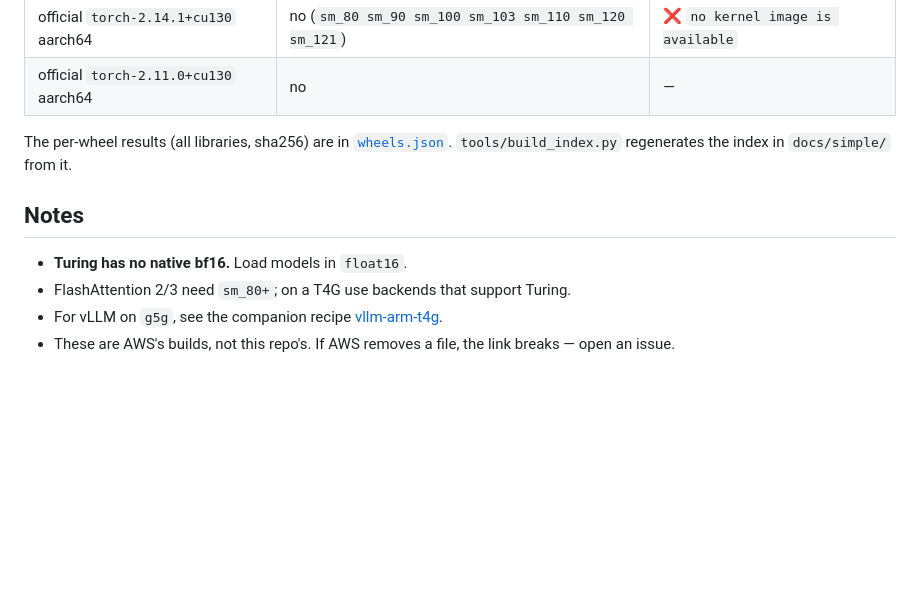
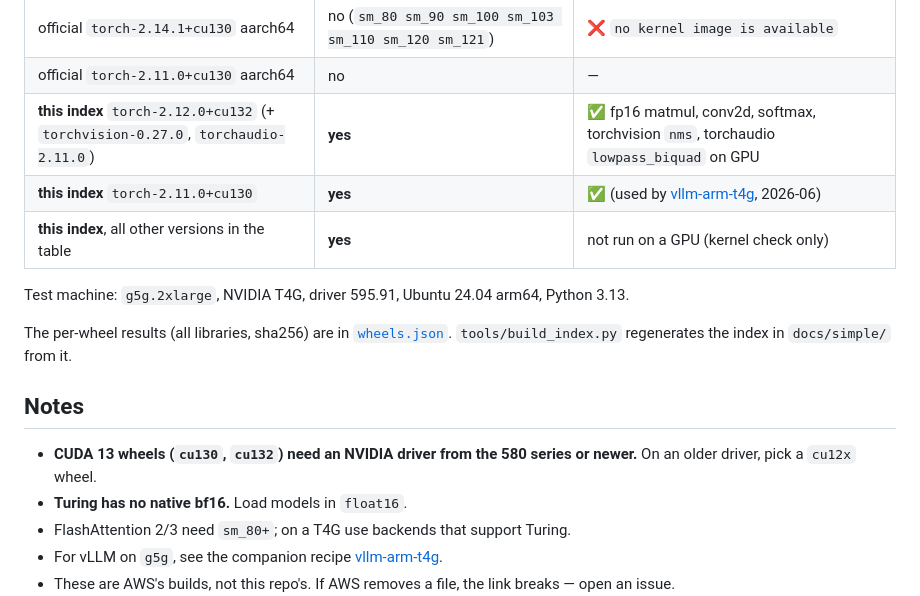
Before and after one commit to moduvoice/pytorch-arm64-t4g, a Markdown page: README.md, the part around the change. Drawn GitHub-style; blank space fills up the shorter version.

```diff
--- a/README.md
+++ b/README.md
@@ -105,13 +105,18 @@ Results (2026-10-25):
 |---|---|---|
 | official `torch-2.14.1+cu130` aarch64 | no (`sm_80 sm_90 sm_100 sm_103 sm_110 sm_120 sm_121`) | ❌ `no kernel image is available` |
 | official `torch-2.11.0+cu130` aarch64 | no | — |
-<!-- VERIFY -->
+| **this index** `torch-2.12.0+cu132` (+ `torchvision-0.27.0`, `torchaudio-2.11.0`) | **yes** | ✅ fp16 matmul, conv2d, softmax, torchvision `nms`, torchaudio `lowpass_biquad` on GPU |
+| **this index** `torch-2.11.0+cu130` | **yes** | ✅ (used by [vllm-arm-t4g](https://github.com/moduvoice/vllm-arm-t4g), 2026-06) |
+| **this index**, all other versions in the table | **yes** | not run on a GPU (kernel check only) |
+
+Test machine: `g5g.2xlarge`, NVIDIA T4G, driver 595.91, Ubuntu 24.04 arm64, Python 3.13.
 
 The per-wheel results (all libraries, sha256) are in [`wheels.json`](wheels.json).
 `tools/build_index.py` regenerates the index in `docs/simple/` from it.
 
 ## Notes
 
+- **CUDA 13 wheels (`cu130`, `cu132`) need an NVIDIA driver from the 580 series or newer.** On an older driver, pick a `cu12x` wheel.
 - **Turing has no native bf16.** Load models in `float16`.
 - FlashAttention 2/3 need `sm_80+`; on a T4G use backends that support Turing.
 - For vLLM on `g5g`, see the companion recipe [vllm-arm-t4g](https://github.com/moduvoice/vllm-arm-t4g).
```
Also changed, not shown: README.ko.md (+6 -1 lines).
